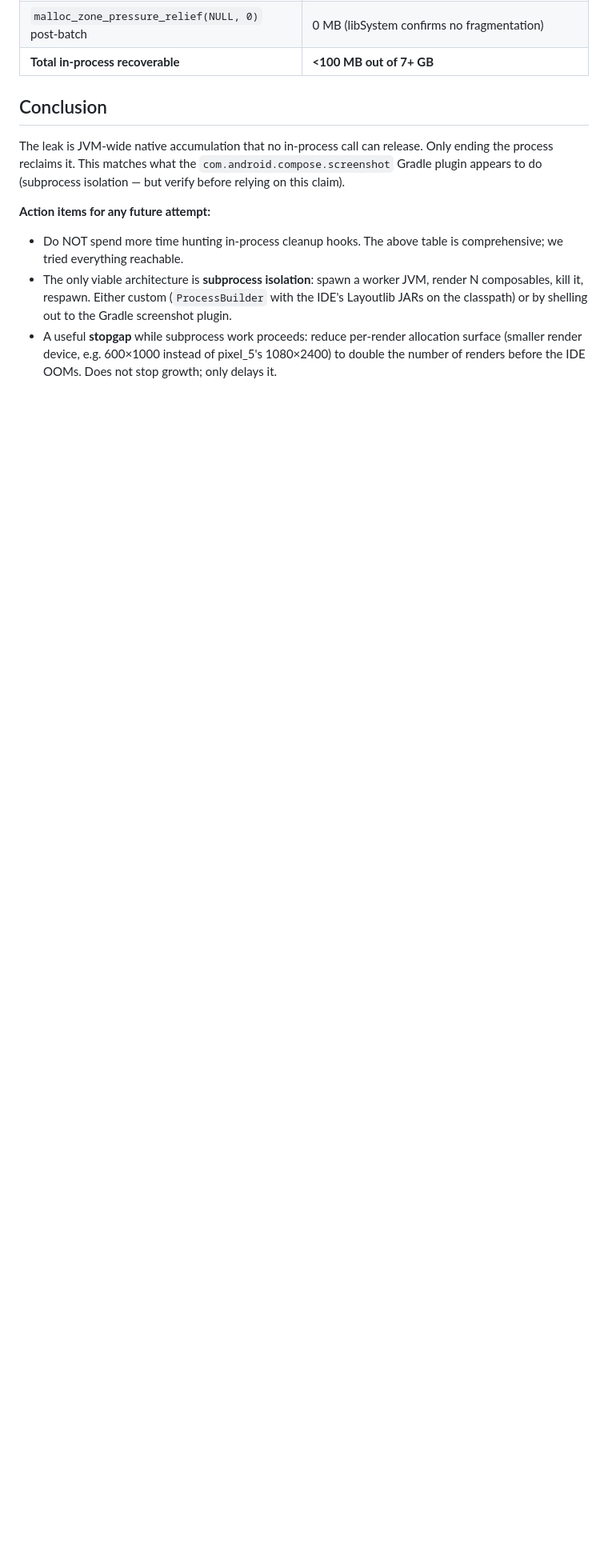
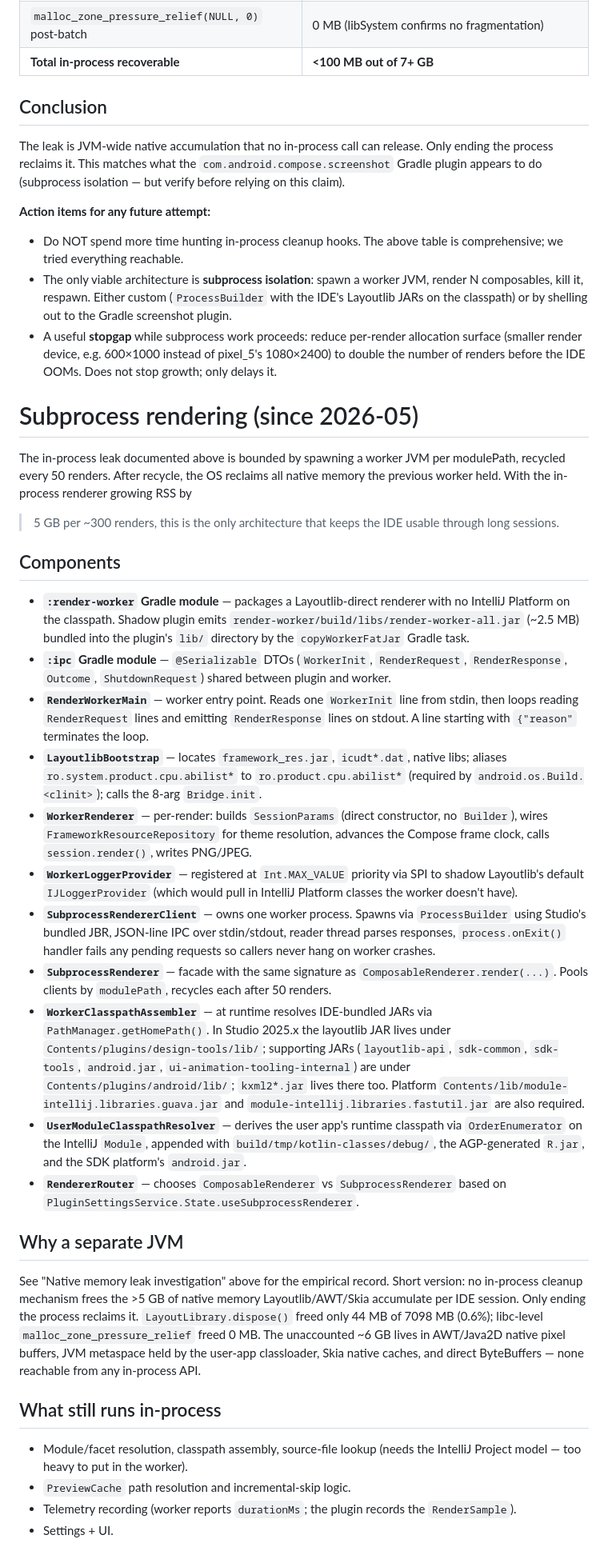
Before and after one commit to keymusicman/Sight, a Markdown page: idea-plugin/COMPOSABLE_RENDERING.md, the part around one of its changes. Shown at 80% size. Rendered like a GitHub page; blank space fills up the shorter version.

Commit message:
docs: document subprocess rendering architecture

```diff
--- a/idea-plugin/COMPOSABLE_RENDERING.md
+++ b/idea-plugin/COMPOSABLE_RENDERING.md
@@ -306,3 +306,73 @@ plugin appears to do (subprocess isolation — but verify before relying on this
   surface (smaller render device, e.g. 600×1000 instead of pixel_5's 1080×2400) to
   double the number of renders before the IDE OOMs. Does not stop growth; only delays
   it.
+
+# Subprocess rendering (since 2026-05)
+
+The in-process leak documented above is bounded by spawning a worker JVM per
+modulePath, recycled every 50 renders. After recycle, the OS reclaims all native
+memory the previous worker held. With the in-process renderer growing RSS by
+>5 GB per ~300 renders, this is the only architecture that keeps the IDE usable
+through long sessions.
+
+## Components
+
+- **`:render-worker` Gradle module** — packages a Layoutlib-direct renderer with
+  no IntelliJ Platform on the classpath. Shadow plugin emits
+  `render-worker/build/libs/render-worker-all.jar` (~2.5 MB) bundled into the
+  plugin's `lib/` directory by the `copyWorkerFatJar` Gradle task.
+- **`:ipc` Gradle module** — `@Serializable` DTOs (`WorkerInit`, `RenderRequest`,
+  `RenderResponse`, `Outcome`, `ShutdownRequest`) shared between plugin and worker.
+- **`RenderWorkerMain`** — worker entry point. Reads one `WorkerInit` line from
+  stdin, then loops reading `RenderRequest` lines and emitting `RenderResponse`
+  lines on stdout. A line starting with `{"reason"` terminates the loop.
+- **`LayoutlibBootstrap`** — locates `framework_res.jar`, `icudt*.dat`, native
+  libs; aliases `ro.system.product.cpu.abilist*` to `ro.product.cpu.abilist*`
+  (required by `android.os.Build.<clinit>`); calls the 8-arg `Bridge.init`.
+- **`WorkerRenderer`** — per-render: builds `SessionParams` (direct constructor,
+  no `Builder`), wires `FrameworkResourceRepository` for theme resolution,
+  advances the Compose frame clock, calls `session.render()`, writes PNG/JPEG.
+- **`WorkerLoggerProvider`** — registered at `Int.MAX_VALUE` priority via SPI to
+  shadow Layoutlib's default `IJLoggerProvider` (which would pull in IntelliJ
+  Platform classes the worker doesn't have).
+- **`SubprocessRendererClient`** — owns one worker process. Spawns via
+  `ProcessBuilder` using Studio's bundled JBR, JSON-line IPC over stdin/stdout,
+  reader thread parses responses, `process.onExit()` handler fails any pending
+  requests so callers never hang on worker crashes.
+- **`SubprocessRenderer`** — facade with the same signature as
+  `ComposableRenderer.render(...)`. Pools clients by `modulePath`, recycles
+  each after 50 renders.
+- **`WorkerClasspathAssembler`** — at runtime resolves IDE-bundled JARs via
+  `PathManager.getHomePath()`. In Studio 2025.x the layoutlib JAR lives under
+  `Contents/plugins/design-tools/lib/`; supporting JARs (`layoutlib-api`,
+  `sdk-common`, `sdk-tools`, `android.jar`, `ui-animation-tooling-internal`)
+  are under `Contents/plugins/android/lib/`; `kxml2*.jar` lives there too.
+  Platform `Contents/lib/module-intellij.libraries.guava.jar` and
+  `module-intellij.libraries.fastutil.jar` are also required.
+- **`UserModuleClasspathResolver`** — derives the user app's runtime classpath
+  via `OrderEnumerator` on the IntelliJ `Module`, appended with
+  `build/tmp/kotlin-classes/debug/`, the AGP-generated `R.jar`, and the SDK
+  platform's `android.jar`.
+- **`RendererRouter`** — chooses `ComposableRenderer` vs `SubprocessRenderer`
+  based on `PluginSettingsService.State.useSubprocessRenderer`.
+
+## Why a separate JVM
+
+See "Native memory leak investigation" above for the empirical record. Short
+version: no in-process cleanup mechanism frees the >5 GB of native memory
+Layoutlib/AWT/Skia accumulate per IDE session. Only ending the process reclaims
+it. `LayoutLibrary.dispose()` freed only 44 MB of 7098 MB (0.6%); libc-level
+`malloc_zone_pressure_relief` freed 0 MB. The unaccounted ~6 GB lives in
+AWT/Java2D native pixel buffers, JVM metaspace held by the user-app classloader,
+Skia native caches, and direct ByteBuffers — none reachable from any
+in-process API.
+
+## What still runs in-process
+
+- Module/facet resolution, classpath assembly, source-file lookup
+  (needs the IntelliJ Project model — too heavy to put in the worker).
+- `PreviewCache` path resolution and incremental-skip logic.
+- Telemetry recording (worker reports `durationMs`; the plugin records the
+  `RenderSample`).
+- Settings + UI.
+
```
Also changed, not shown: other parts of idea-plugin/COMPOSABLE_RENDERING.md (+34 -0 lines).
